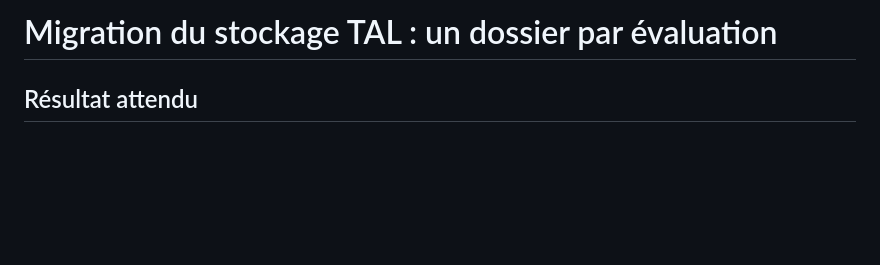
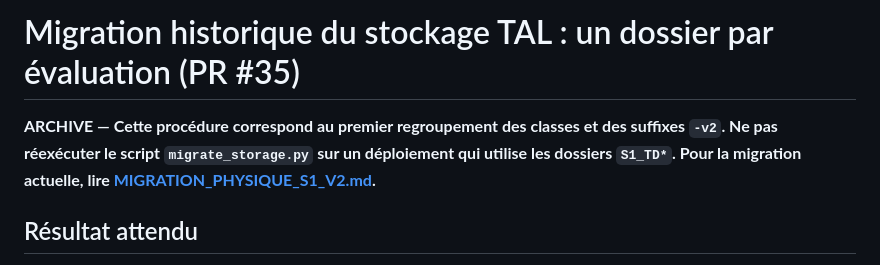
Before and after one commit to dreymond732/tal-notebook-evaluator, a Markdown page: docs/MIGRATION_STOCKAGE_EVALUATIONS.md, the part around the change. GitHub-like rendering; blank space fills up the shorter version.

Commit message:
Référence la migration S1 v2 et retire les consignes de stockage désormais obsolètes

```diff
--- a/docs/MIGRATION_STOCKAGE_EVALUATIONS.md
+++ b/docs/MIGRATION_STOCKAGE_EVALUATIONS.md
@@ -1,4 +1,6 @@
-# Migration du stockage TAL : un dossier par évaluation
+# Migration historique du stockage TAL : un dossier par évaluation (PR #35)
+
+**ARCHIVE — Cette procédure correspond au premier regroupement des classes et des suffixes `-v2`. Ne pas réexécuter le script `migrate_storage.py` sur un déploiement qui utilise les dossiers `S1_TD*`. Pour la migration actuelle, lire [MIGRATION_PHYSIQUE_S1_V2.md](MIGRATION_PHYSIQUE_S1_V2.md).**
 
 ## Résultat attendu
 
```
